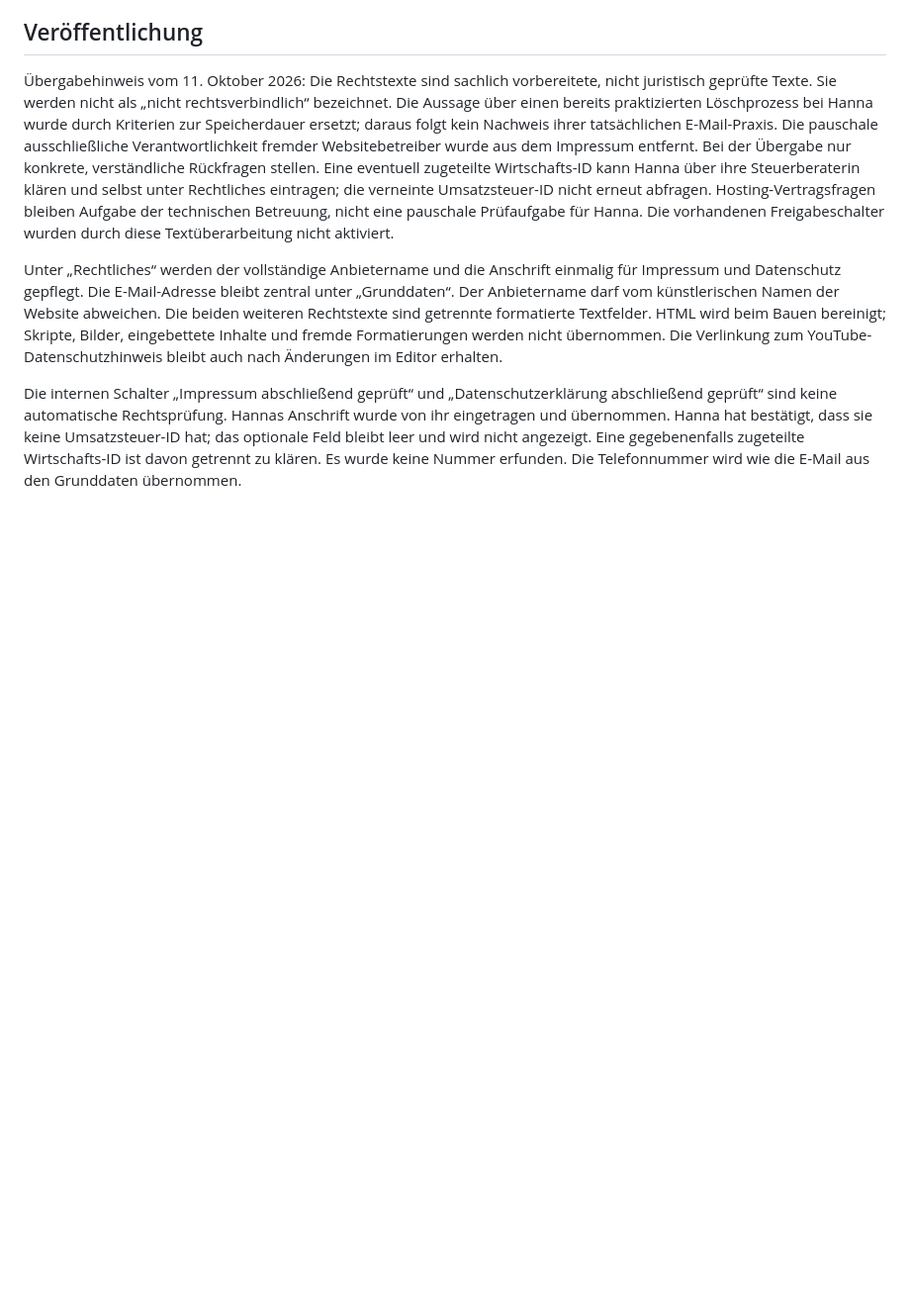
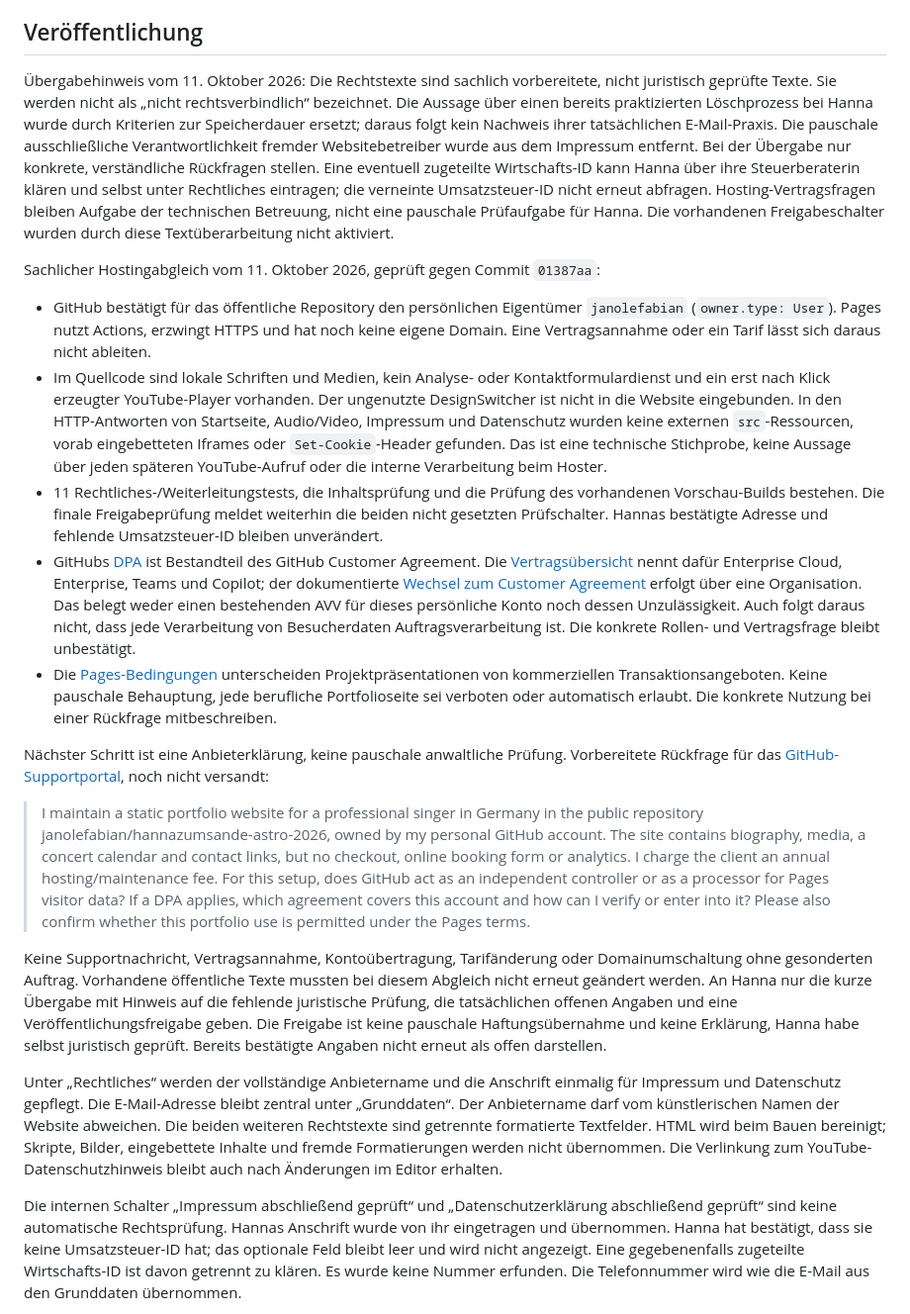
Before and after one commit to janolefabian/hannazumsande-astro-2026, a Markdown page: README.md, the part around the change. Shown at 99% size. Drawn GitHub-style; blank space fills up the shorter version.

Commit message:
Document hosting review and pending provider clarification

```diff
--- a/README.md
+++ b/README.md
@@ -41,6 +41,20 @@ Die drei YouTube-Videos verwenden lokal gespeicherte Vorschaubilder. Erst „Vid
 ## Veröffentlichung
 
 Übergabehinweis vom 11. Oktober 2026: Die Rechtstexte sind sachlich vorbereitete, nicht juristisch geprüfte Texte. Sie werden nicht als „nicht rechtsverbindlich“ bezeichnet. Die Aussage über einen bereits praktizierten Löschprozess bei Hanna wurde durch Kriterien zur Speicherdauer ersetzt; daraus folgt kein Nachweis ihrer tatsächlichen E-Mail-Praxis. Die pauschale ausschließliche Verantwortlichkeit fremder Websitebetreiber wurde aus dem Impressum entfernt. Bei der Übergabe nur konkrete, verständliche Rückfragen stellen. Eine eventuell zugeteilte Wirtschafts-ID kann Hanna über ihre Steuerberaterin klären und selbst unter Rechtliches eintragen; die verneinte Umsatzsteuer-ID nicht erneut abfragen. Hosting-Vertragsfragen bleiben Aufgabe der technischen Betreuung, nicht eine pauschale Prüfaufgabe für Hanna. Die vorhandenen Freigabeschalter wurden durch diese Textüberarbeitung nicht aktiviert.
+
+Sachlicher Hostingabgleich vom 11. Oktober 2026, geprüft gegen Commit `01387aa`:
+
+- GitHub bestätigt für das öffentliche Repository den persönlichen Eigentümer `janolefabian` (`owner.type: User`). Pages nutzt Actions, erzwingt HTTPS und hat noch keine eigene Domain. Eine Vertragsannahme oder ein Tarif lässt sich daraus nicht ableiten.
+- Im Quellcode sind lokale Schriften und Medien, kein Analyse- oder Kontaktformulardienst und ein erst nach Klick erzeugter YouTube-Player vorhanden. Der ungenutzte DesignSwitcher ist nicht in die Website eingebunden. In den HTTP-Antworten von Startseite, Audio/Video, Impressum und Datenschutz wurden keine externen `src`-Ressourcen, vorab eingebetteten Iframes oder `Set-Cookie`-Header gefunden. Das ist eine technische Stichprobe, keine Aussage über jeden späteren YouTube-Aufruf oder die interne Verarbeitung beim Hoster.
+- 11 Rechtliches-/Weiterleitungstests, die Inhaltsprüfung und die Prüfung des vorhandenen Vorschau-Builds bestehen. Die finale Freigabeprüfung meldet weiterhin die beiden nicht gesetzten Prüfschalter. Hannas bestätigte Adresse und fehlende Umsatzsteuer-ID bleiben unverändert.
+- GitHubs [DPA](https://github.com/customer-terms/github-data-protection-agreement) ist Bestandteil des GitHub Customer Agreement. Die [Vertragsübersicht](https://github.com/customer-terms) nennt dafür Enterprise Cloud, Enterprise, Teams und Copilot; der dokumentierte [Wechsel zum Customer Agreement](https://docs.github.com/en/organizations/managing-organization-settings/upgrading-to-the-github-customer-agreement) erfolgt über eine Organisation. Das belegt weder einen bestehenden AVV für dieses persönliche Konto noch dessen Unzulässigkeit. Auch folgt daraus nicht, dass jede Verarbeitung von Besucherdaten Auftragsverarbeitung ist. Die konkrete Rollen- und Vertragsfrage bleibt unbestätigt.
+- Die [Pages-Bedingungen](https://docs.github.com/en/site-policy/github-terms/github-terms-for-additional-products-and-features#pages) unterscheiden Projektpräsentationen von kommerziellen Transaktionsangeboten. Keine pauschale Behauptung, jede berufliche Portfolioseite sei verboten oder automatisch erlaubt. Die konkrete Nutzung bei einer Rückfrage mitbeschreiben.
+
+Nächster Schritt ist eine Anbieterklärung, keine pauschale anwaltliche Prüfung. Vorbereitete Rückfrage für das [GitHub-Supportportal](https://support.github.com/), noch nicht versandt:
+
+> I maintain a static portfolio website for a professional singer in Germany in the public repository janolefabian/hannazumsande-astro-2026, owned by my personal GitHub account. The site contains biography, media, a concert calendar and contact links, but no checkout, online booking form or analytics. I charge the client an annual hosting/maintenance fee. For this setup, does GitHub act as an independent controller or as a processor for Pages visitor data? If a DPA applies, which agreement covers this account and how can I verify or enter into it? Please also confirm whether this portfolio use is permitted under the Pages terms.
+
+Keine Supportnachricht, Vertragsannahme, Kontoübertragung, Tarifänderung oder Domainumschaltung ohne gesonderten Auftrag. Vorhandene öffentliche Texte mussten bei diesem Abgleich nicht erneut geändert werden. An Hanna nur die kurze Übergabe mit Hinweis auf die fehlende juristische Prüfung, die tatsächlichen offenen Angaben und eine Veröffentlichungsfreigabe geben. Die Freigabe ist keine pauschale Haftungsübernahme und keine Erklärung, Hanna habe selbst juristisch geprüft. Bereits bestätigte Angaben nicht erneut als offen darstellen.
 
 Unter „Rechtliches“ werden der vollständige Anbietername und die Anschrift einmalig für Impressum und Datenschutz gepflegt. Die E-Mail-Adresse bleibt zentral unter „Grunddaten“. Der Anbietername darf vom künstlerischen Namen der Website abweichen. Die beiden weiteren Rechtstexte sind getrennte formatierte Textfelder. HTML wird beim Bauen bereinigt; Skripte, Bilder, eingebettete Inhalte und fremde Formatierungen werden nicht übernommen. Die Verlinkung zum YouTube-Datenschutzhinweis bleibt auch nach Änderungen im Editor erhalten.
 
```
